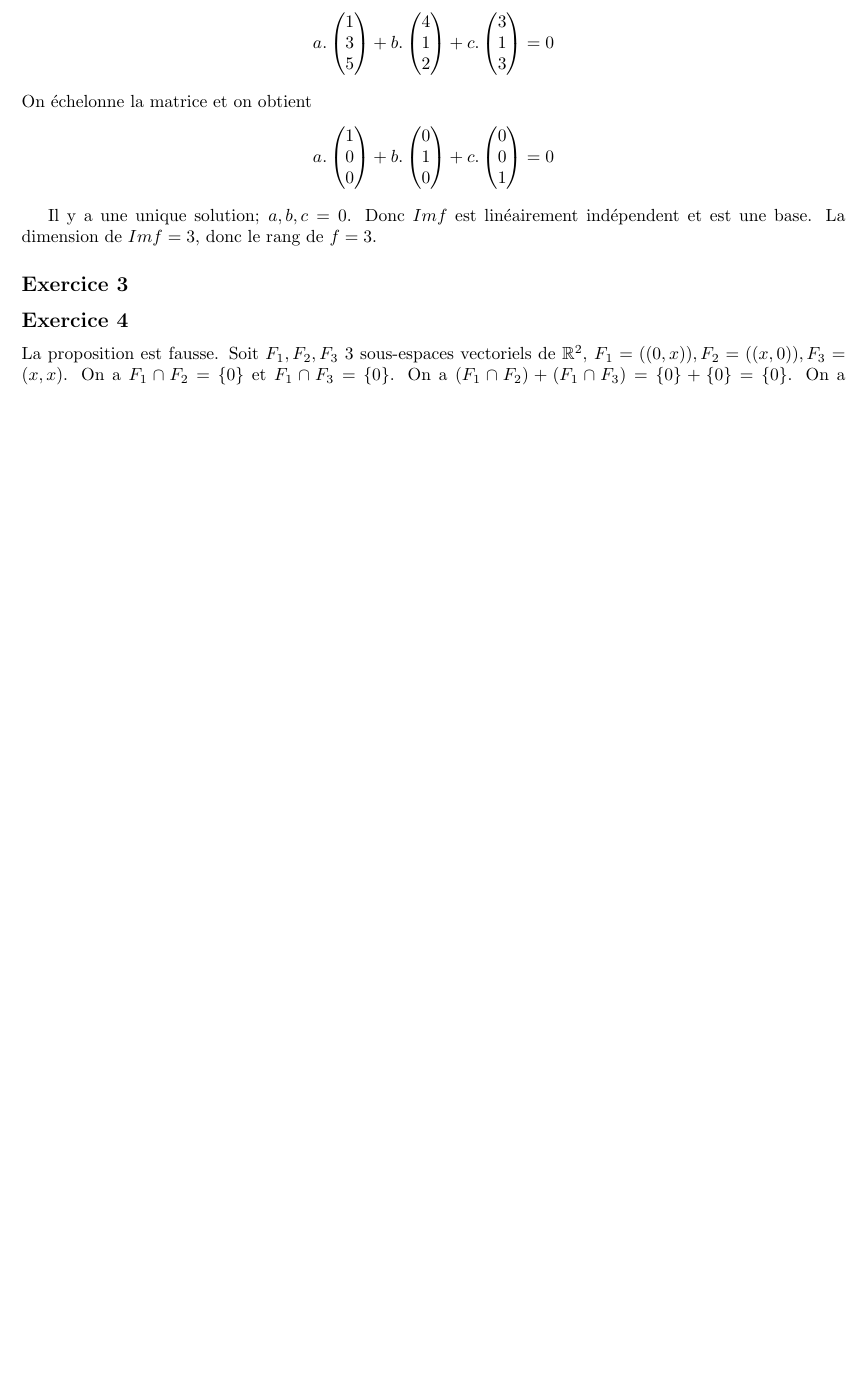
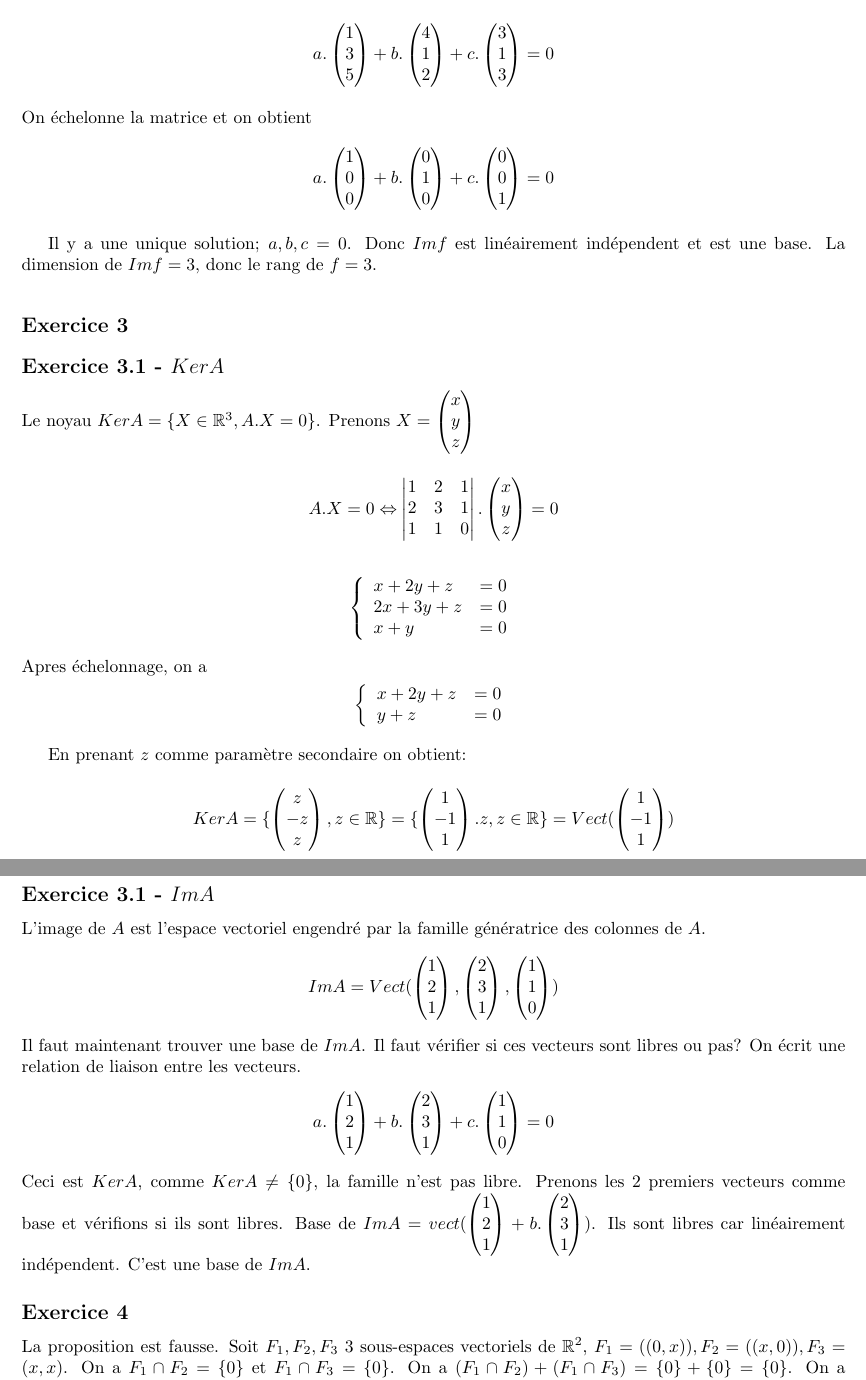
Before and after one commit to PAYRAULT/MPI, a LaTeX book (MEU202/TD/Exam1_sol.tex): part of page 3 of 3 before the commit and two parts of pages 3 and 4 of 4 after it, the two joined at a grey line, cut so that both start at the same text, the shorter picture padded with empty space. Compiled offline with pdfLaTeX.

Commit message:
MEU202, Exam1, exercice 4

```diff
--- a/MEU202/TD/Exam1_sol.tex
+++ b/MEU202/TD/Exam1_sol.tex
@@ -173,6 +173,41 @@ Il y a une unique solution; $a,b,c = 0$. Donc $Im f$ est lin\'eairement ind\'epe
 La dimension de $Im f = 3$, donc le rang de $f = 3$.
 
 \subsection*{Exercice 3}
+\subsection*{Exercice 3.1 - $Ker A$}
+
+Le noyau $Ker A = \{X \in \R^3, A.X = 0\}$. Prenons $X = \begin{pmatrix} x \\ y \\ z \end{pmatrix}$
+$$A.X = 0 \Leftrightarrow \begin{vmatrix} 1 & 2 & 1 \\ 2 & 3 & 1 \\ 1 & 1 & 0 \end{vmatrix} . \begin{pmatrix} x \\ y \\ z \end{pmatrix} = 0$$
+
+$$
+\left\{
+\begin{array}{l l}
+x + 2y + z & = 0\\
+2x + 3y + z & = 0\\
+x + y  & = 0\\
+\end{array}
+\right.
+$$
+Apres \'echelonnage, on a
+$$
+\left\{
+\begin{array}{l l}
+x + 2y + z & = 0\\
+y + z & = 0\\
+\end{array}
+\right.
+$$
+
+En prenant $z$ comme param\`etre secondaire on obtient:
+$$Ker A = \{ \begin{pmatrix} z \\ -z \\ z \end{pmatrix}, z \in \R\} = \{ \begin{pmatrix} 1 \\ -1 \\ 1 \end{pmatrix}.z, z \in \R\} = Vect(\begin{pmatrix} 1 \\ -1 \\ 1 \end{pmatrix})$$
+
+\subsection*{Exercice 3.1 - $Im A$}
+L'image de $A$ est l'espace vectoriel engendr\'e par la famille g\'en\'eratrice des colonnes de $A$.
+$$Im A =  Vect(\begin{pmatrix} 1 \\ 2 \\ 1 \end{pmatrix},\begin{pmatrix} 2 \\ 3 \\ 1 \end{pmatrix},\begin{pmatrix} 1 \\ 1 \\ 0 \end{pmatrix})$$
+Il faut maintenant trouver une base de $Im A$.
+Il faut v\'erifier si ces vecteurs sont libres ou pas? On \'ecrit une relation de liaison entre les vecteurs.
+$$a.\begin{pmatrix}1\\2\\1\end{pmatrix} + b.\begin{pmatrix}2\\3\\1\end{pmatrix} + c.\begin{pmatrix}1\\1\\0\end{pmatrix} = 0$$
+Ceci est $Ker A$, comme $Ker A \neq \{0\}$, la famille n'est pas libre. Prenons les 2 premiers vecteurs comme base et v\'erifions si ils sont libres.
+Base de $Im A = vect(\begin{pmatrix}1\\2\\1\end{pmatrix} + b.\begin{pmatrix}2\\3\\1\end{pmatrix})$. Ils sont libres car lin\'eairement ind\'ependent. C'est une base de $Im A$.
 
 
 
```
Also changed, not shown: MEU202/TD/Exam1_sol.pdf.
